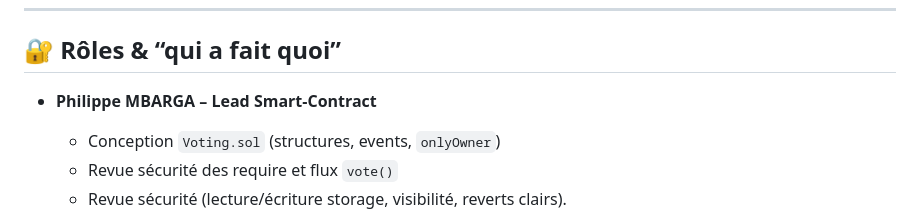
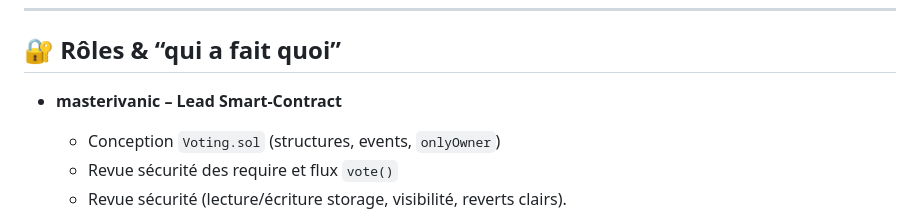
Before and after one commit to masterivanic/Blockchain-vote-system, a Markdown page: README.md, the part around the change. Drawn GitHub-style.

Commit message:
docs(readme): update my description

```diff
--- a/README.md
+++ b/README.md
@@ -11,7 +11,7 @@ Application de vote décentralisée : connexion MetaMask, création de **candida
 ## 🔐 Rôles & “qui a fait quoi”
 
 
-* **Philippe MBARGA – Lead Smart-Contract**
+* **masterivanic – Lead Smart-Contract**
     * Conception `Voting.sol` (structures, events, `onlyOwner`)
     * Revue sécurité des require et flux `vote()`
     * Revue sécurité (lecture/écriture storage, visibilité, reverts clairs).
```
